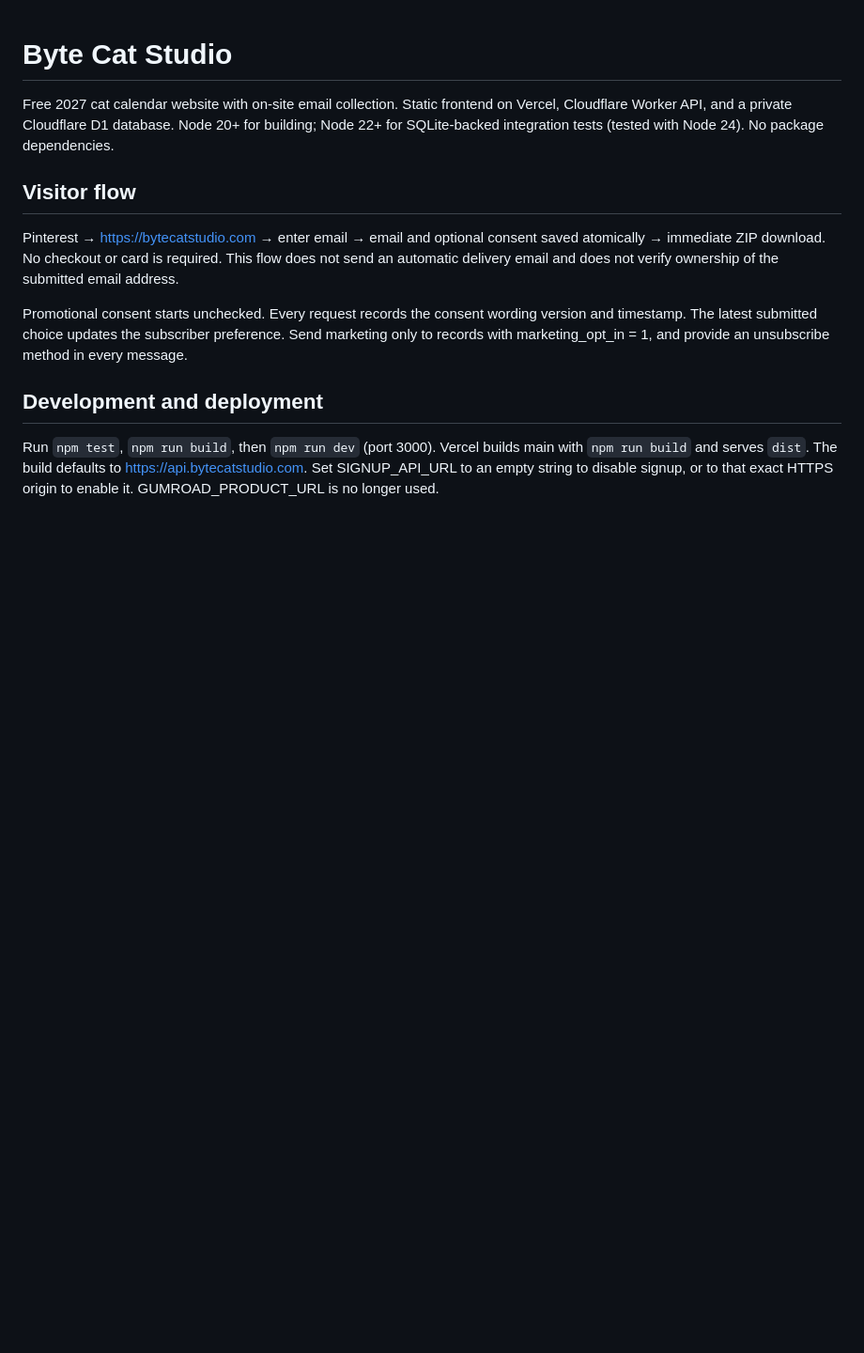
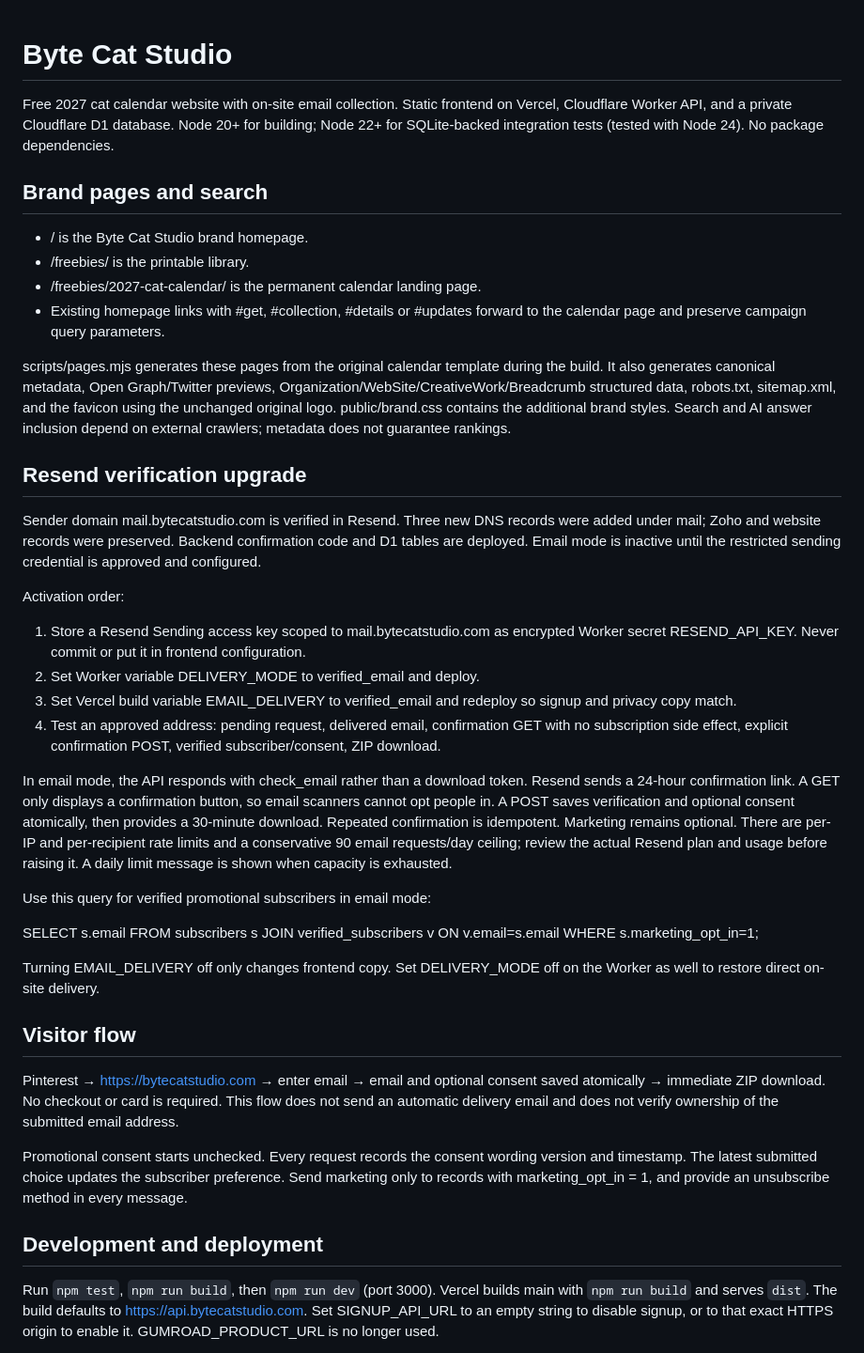
Before and after one commit to bytecatglobal/bytecatwebsite, a Markdown page: README.md, the part around the change. Shown at 94% size. Drawn GitHub-style; blank space fills up the shorter version.

```diff
--- a/README.md
+++ b/README.md
@@ -1,6 +1,33 @@
 # Byte Cat Studio
 
 Free 2027 cat calendar website with on-site email collection. Static frontend on Vercel, Cloudflare Worker API, and a private Cloudflare D1 database. Node 20+ for building; Node 22+ for SQLite-backed integration tests (tested with Node 24). No package dependencies.
+
+## Brand pages and search
+
+- / is the Byte Cat Studio brand homepage.
+- /freebies/ is the printable library.
+- /freebies/2027-cat-calendar/ is the permanent calendar landing page.
+- Existing homepage links with #get, #collection, #details or #updates forward to the calendar page and preserve campaign query parameters.
+
+scripts/pages.mjs generates these pages from the original calendar template during the build. It also generates canonical metadata, Open Graph/Twitter previews, Organization/WebSite/CreativeWork/Breadcrumb structured data, robots.txt, sitemap.xml, and the favicon using the unchanged original logo. public/brand.css contains the additional brand styles. Search and AI answer inclusion depend on external crawlers; metadata does not guarantee rankings.
+
+## Resend verification upgrade
+
+Sender domain mail.bytecatstudio.com is verified in Resend. Three new DNS records were added under mail; Zoho and website records were preserved. Backend confirmation code and D1 tables are deployed. Email mode is inactive until the restricted sending credential is approved and configured.
+
+Activation order:
+1. Store a Resend Sending access key scoped to mail.bytecatstudio.com as encrypted Worker secret RESEND_API_KEY. Never commit or put it in frontend configuration.
+2. Set Worker variable DELIVERY_MODE to verified_email and deploy.
+3. Set Vercel build variable EMAIL_DELIVERY to verified_email and redeploy so signup and privacy copy match.
+4. Test an approved address: pending request, delivered email, confirmation GET with no subscription side effect, explicit confirmation POST, verified subscriber/consent, ZIP download.
+
+In email mode, the API responds with check_email rather than a download token. Resend sends a 24-hour confirmation link. A GET only displays a confirmation button, so email scanners cannot opt people in. A POST saves verification and optional consent atomically, then provides a 30-minute download. Repeated confirmation is idempotent. Marketing remains optional. There are per-IP and per-recipient rate limits and a conservative 90 email requests/day ceiling; review the actual Resend plan and usage before raising it. A daily limit message is shown when capacity is exhausted.
+
+Use this query for verified promotional subscribers in email mode:
+
+SELECT s.email FROM subscribers s JOIN verified_subscribers v ON v.email=s.email WHERE s.marketing_opt_in=1;
+
+Turning EMAIL_DELIVERY off only changes frontend copy. Set DELIVERY_MODE off on the Worker as well to restore direct on-site delivery.
 
 ## Visitor flow
 
```
